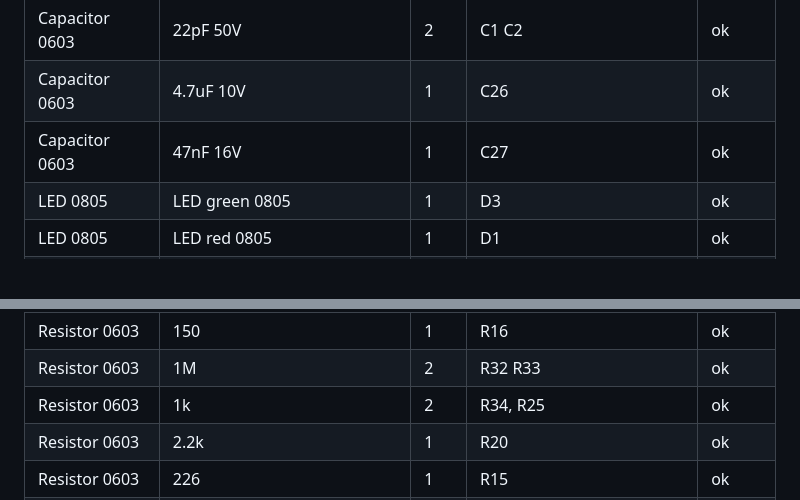
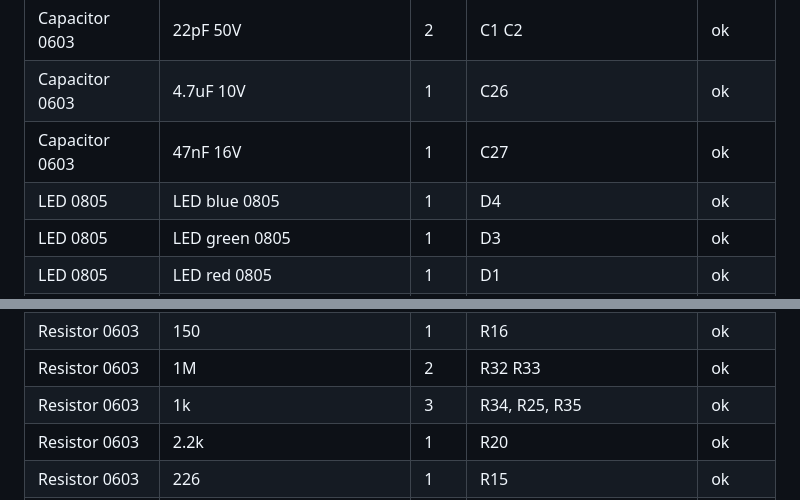
Before and after one commit to arkadiraf/KiCad-Designs, a Markdown page: PicoBalancer/fabrication/BOM_stock.md, 2 parts joined by grey strips. Drawn GitHub-style; blank space fills up the shorter version.

```diff
--- a/PicoBalancer/fabrication/BOM_stock.md
+++ b/PicoBalancer/fabrication/BOM_stock.md
@@ -13,6 +13,7 @@ Generated by tools/export_bom.py; not in BOM_DigiKey.csv. Resistors 1 %; capacit
 | Capacitor 0603 | 22pF 50V | 2 | C1 C2 | ok |
 | Capacitor 0603 | 4.7uF 10V | 1 | C26 | ok |
 | Capacitor 0603 | 47nF 16V | 1 | C27 | ok |
+| LED 0805 | LED blue 0805 | 1 | D4 | ok |
 | LED 0805 | LED green 0805 | 1 | D3 | ok |
 | LED 0805 | LED red 0805 | 1 | D1 | ok |
 | Resistor 0603 | 0R (DNP) | 0 | R24 | DNP |
@@ -22,7 +23,7 @@ Generated by tools/export_bom.py; not in BOM_DigiKey.csv. Resistors 1 %; capacit
 | Resistor 0603 | 10k | 8 | R1 R2, R3 R4, R7, R19, R30 R31 | ok |
 | Resistor 0603 | 150 | 1 | R16 | ok |
 | Resistor 0603 | 1M | 2 | R32 R33 | ok |
-| Resistor 0603 | 1k | 2 | R34, R25 | ok |
+| Resistor 0603 | 1k | 3 | R34, R25, R35 | ok |
 | Resistor 0603 | 2.2k | 1 | R20 | ok |
 | Resistor 0603 | 226 | 1 | R15 | ok |
 | Resistor 0603 | 30.9k | 1 | R18 | ok |
```
Also changed, not shown: PicoBalancer/README.md (+3 -3 lines), PicoBalancer/fabrication/BOM.md (+3 -1 lines), PicoBalancer/docs/fusion_review_top.png, 10 other files.
